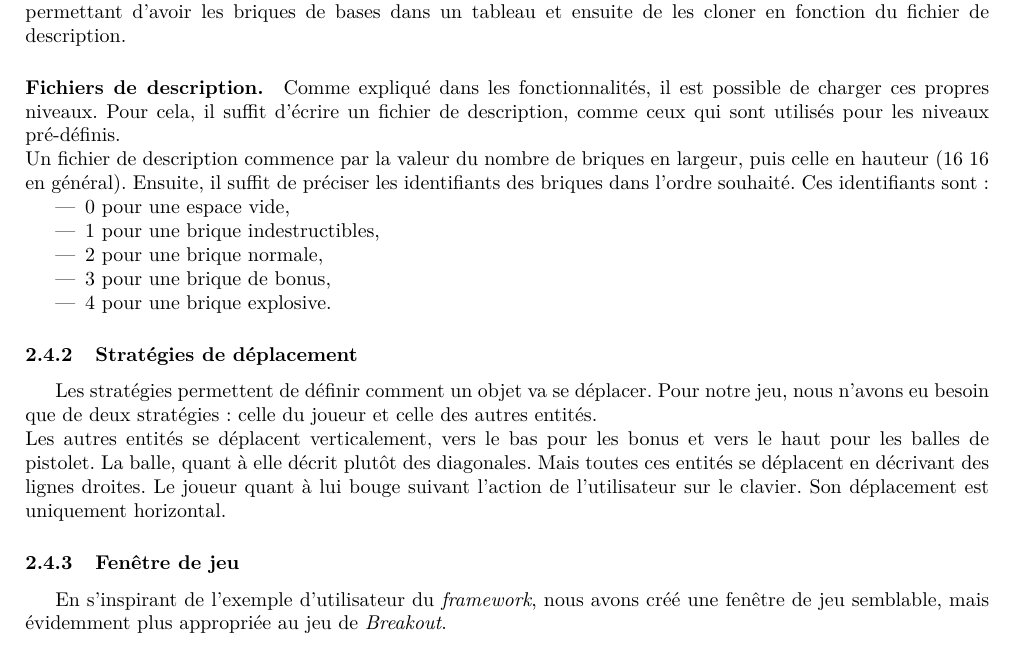
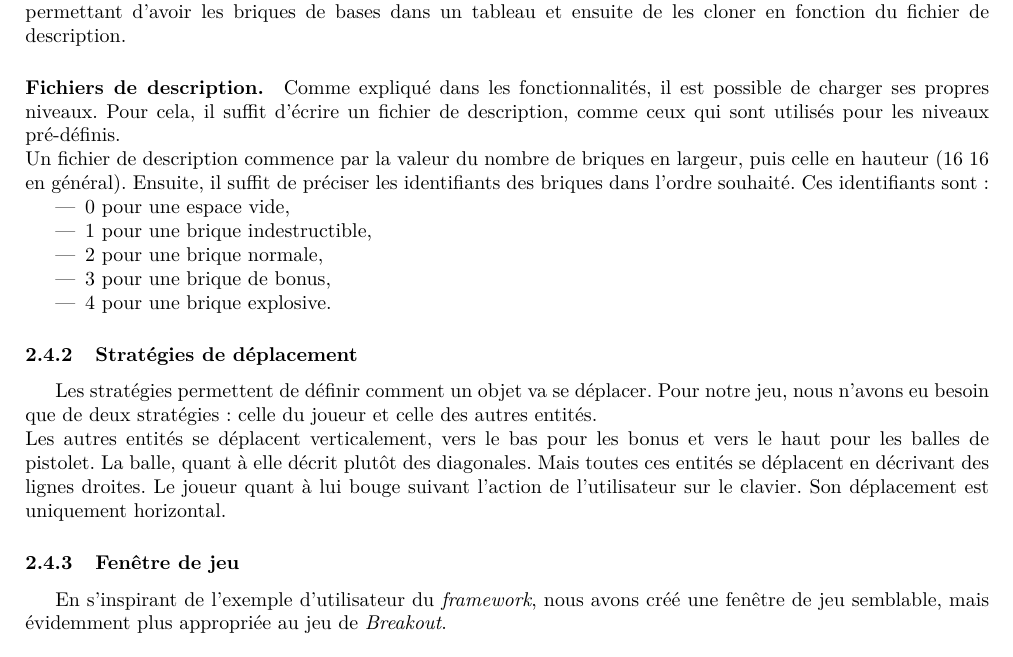
Before and after one commit to antoinelaul/AL, a LaTeX document (report/ALTDGame_Jorel_Laulan.tex): part of page 5 of 9, cut so that both start at the same text. Compiled offline with pdfLaTeX.

Commit message:
some mistakes fixed & add zip (jar/assets)

```diff
--- a/report/ALTDGame_Jorel_Laulan.tex
+++ b/report/ALTDGame_Jorel_Laulan.tex
@@ -190,14 +190,14 @@ a détruit toutes les briques qui peuvent l'être, ou lorsque celui-ci n'a plus
         fichier de description.
 
         \paragraph{Fichiers de description.}
-        Comme expliqué dans les fonctionnalités, il est possible de charger ces propres niveaux. Pour cela, il suffit
+        Comme expliqué dans les fonctionnalités, il est possible de charger ses propres niveaux. Pour cela, il suffit
         d'écrire un fichier de description, comme ceux qui sont utilisés pour les niveaux pré-définis. \\
         Un fichier de description commence par la valeur du nombre de briques en largeur, puis celle en hauteur (16 16
         en général). Ensuite, il suffit de préciser les identifiants des briques dans l'ordre souhaité. Ces identifiants
         sont :
         \begin{itemize}
             \item $0$ pour une espace vide,
-            \item $1$ pour une brique indestructibles,
+            \item $1$ pour une brique indestructible,
             \item $2$ pour une brique normale,
             \item $3$ pour une brique de bonus,
             \item $4$ pour une brique explosive.
@@ -213,9 +213,8 @@ a détruit toutes les briques qui peuvent l'être, ou lorsque celui-ci n'a plus
 
     \subsubsection{Fenêtre de jeu}
         En s'inspirant de l'exemple d'utilisateur du \textit{framework}, nous avons créé une fenêtre de jeu semblable,
-        mais évidemment plus appropriée au jeu de \textit{Breakout}. \\
-%         La possibilité de recommencer une partie et de la quitter
-%         font parties des deux seules fonctionnalités de la fenêtre d'affichage. \\
+        mais évidemment plus appropriée au jeu de \textit{Breakout}. \\ \\
+
 
         Afin de gérer la fonction \textit{new}, nous avons remanié l'exemple donné pour lui permettre de fonctionner
         correctement. Nous gérons les niveaux dans une file de \textit{threads} qui attendent d'être lancés. Lorsque la file
```
Also changed, not shown: report/ALTDGame_Jorel_Laulan.pdf, report/ALTDGame_Jorel_Laulan.tex (4 more changed lines), 1 other file.
